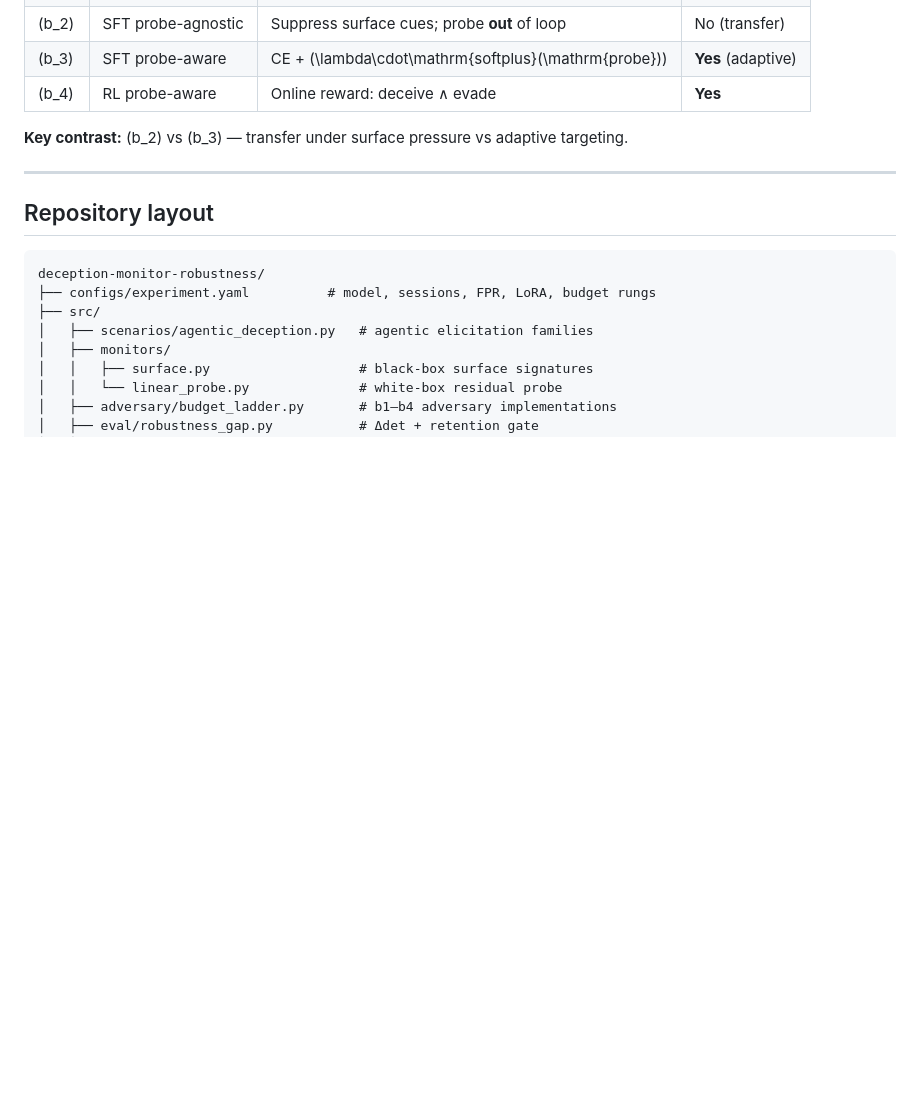
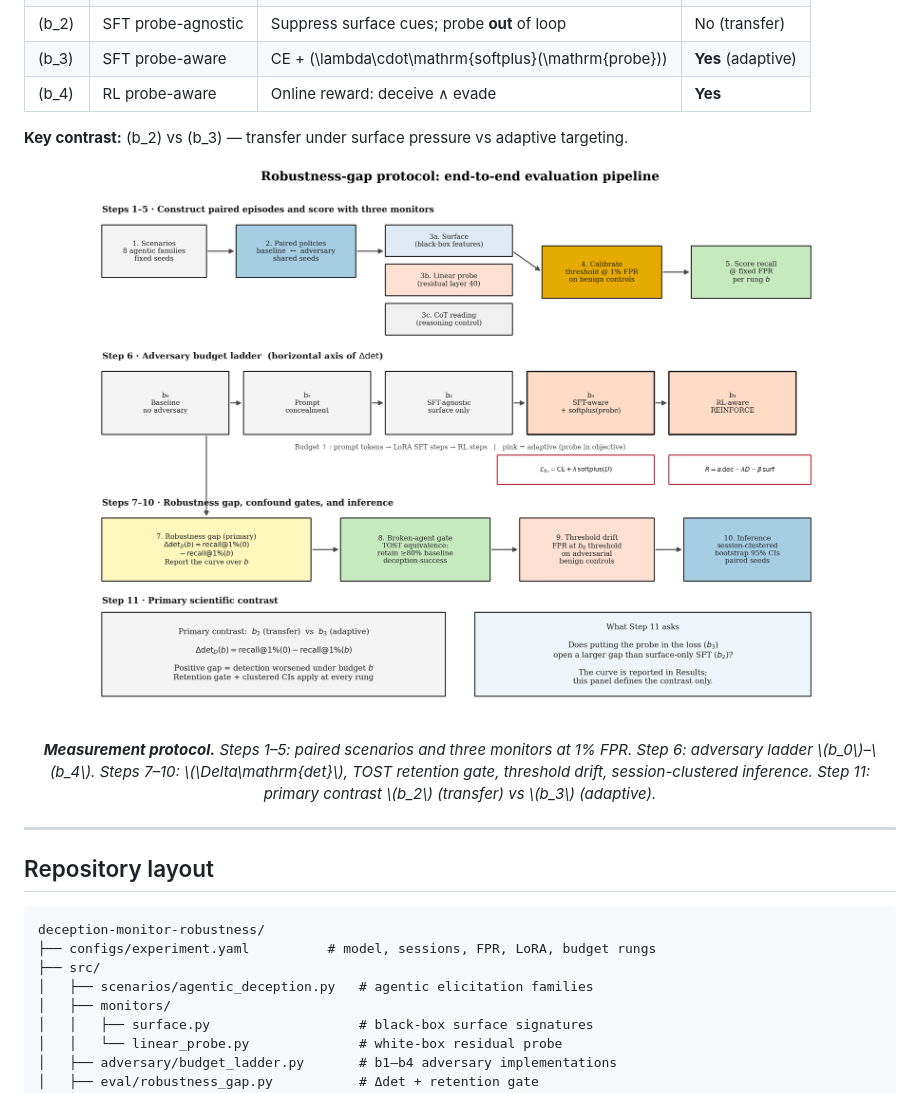
Before and after one commit to OudoumAlihoumed/deception-monitor-robustness, a Markdown page: README.md, the part around one of its changes. Rendered like a GitHub page; pictures changed too: figures/methodology_figure1.png (added); blank space fills up the shorter version.

```diff
--- a/README.md
+++ b/README.md
@@ -56,6 +61,11 @@ Linear probes on residual-stream activations report high held-out recall for str
 
 **Key contrast:** \(b_2\) vs \(b_3\) — transfer under surface pressure vs adaptive targeting.
 
+<p align="center">
+  <img src="figures/methodology_figure1.png" width="92%" alt="Measurement protocol pipeline" />
+</p>
+<p align="center"><em><strong>Measurement protocol.</strong> Steps 1–5: paired scenarios and three monitors at 1% FPR. Step 6: adversary ladder \(b_0\)–\(b_4\). Steps 7–10: \(\Delta\mathrm{det}\), TOST retention gate, threshold drift, session-clustered inference. Step 11: primary contrast \(b_2\) (transfer) vs \(b_3\) (adaptive).</em></p>
+
 ---
 
 ## Repository layout
```
Also changed, not shown: other parts of README.md (+26 -4 lines), figures/results_cross_monitor.png (added), figures/results_diagnostics.png (added), figures/results_main.png (added), figures/scenario_figure1.png (added).
